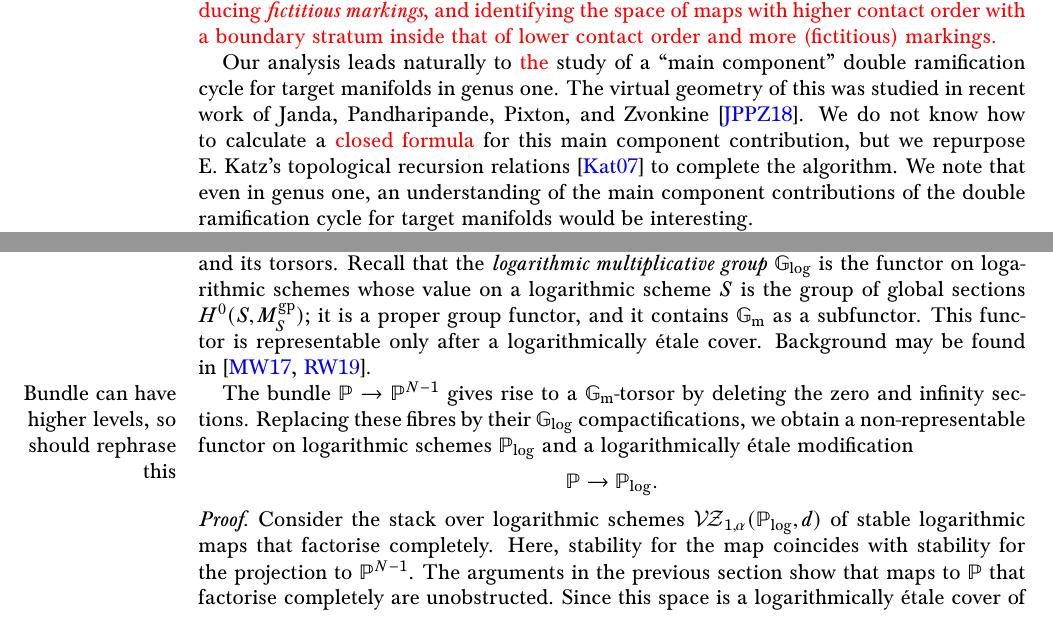
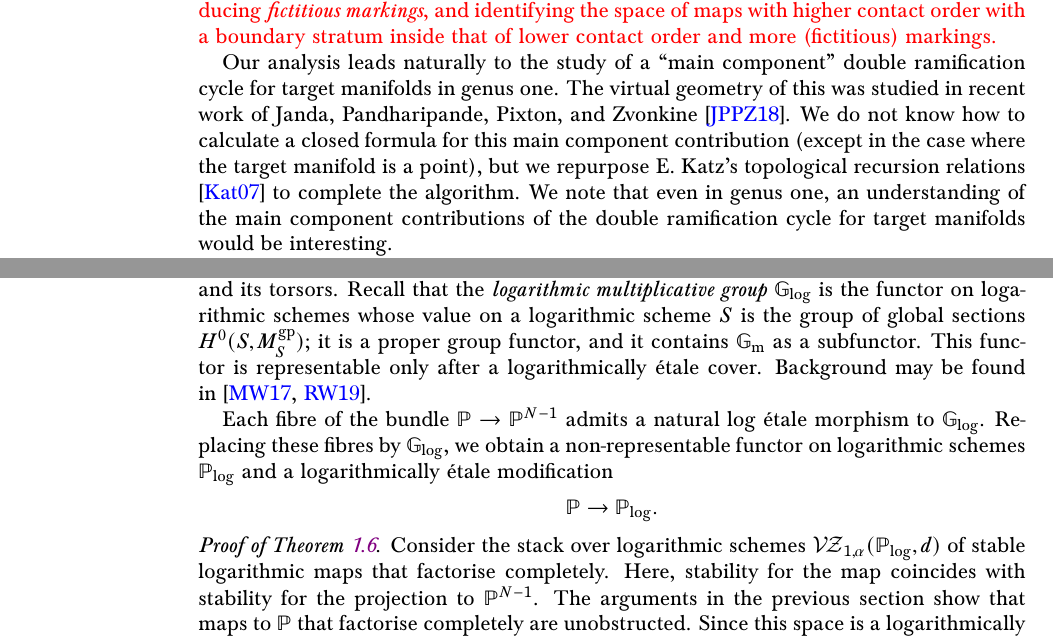
Before and after one commit to navidnabijou/Genus-One-Relative-Radially-Aligned-Maps, a LaTeX paper (EllipticSingularitiesSplitting.tex): two parts of pages 3 and 8 of 35, joined at a grey line, cut so that both start at the same text. Compiled offline with pdfLaTeX.

Commit message:
minor changes

```diff
--- a/EllipticSingularitiesSplitting.tex
+++ b/EllipticSingularitiesSplitting.tex
@@ -369,7 +369,7 @@ Second, a key step in our recursion is a description of the locus of maps with h
 
 \tred{We rephrase Gathmann's idea of increasing the tangency requirement within the framework of logarithmic stable maps (where maximal tangency is always assumed) by introducing \emph{fictitious markings}, and identifying the space of maps with higher contact order with a boundary stratum inside that of lower contact order and more (fictitious) markings.}
 
-Our analysis leads naturally to \tred{the} study of a ``main component’’ double ramification cycle for target manifolds in genus one. The virtual geometry of this was studied in recent work of Janda, Pandharipande, Pixton, and Zvonkine~\cite{DRCBundle}. We do not know how to calculate a \tred{closed formula} for this main component contribution, but we repurpose E.~Katz's topological recursion relations \cite{EKatz} to complete the algorithm. We note that even in genus one, an understanding of the main component contributions of the double ramification cycle for target manifolds would be interesting.
+Our analysis leads naturally to the study of a ``main component’’ double ramification cycle for target manifolds in genus one. The virtual geometry of this was studied in recent work of Janda, Pandharipande, Pixton, and Zvonkine~\cite{DRCBundle}. We do not know how to calculate a closed formula for this main component contribution (except in the case where the target manifold is a point), but we repurpose E.~Katz's topological recursion relations \cite{EKatz} to complete the algorithm. We note that even in genus one, an understanding of the main component contributions of the double ramification cycle for target manifolds would be interesting.
 
 Finally, we note that our results require us to encounter several variants of the space of relative/logarithmic stable maps, with both fixed and expanded target. The conceptual features of one space are often computational bugs, and vice versa, and we believe that the techniques developed in the genus one case here will be used repeatedly in logarithmic Gromov--Witten theory calculations. In particular, we frequently use Kato's perspective on logarithmic blowups as subfunctors that was applied in~\cite{RSPW,RSPW2}.
 
@@ -529,14 +529,24 @@ which factorise completely, and where automorphisms are considered over the spac
 The stack $\VZ^{\leftrightarrow}_{1,\alpha}(\mathbb P|H_0+H_\infty,d)$ is logarithmically smooth.
 \end{thm}
 
-The main point in the proof of this statement is that on the space of non-degenerate maps with smooth domains, the map from $\VZ^\circ_{1,\alpha}(\mathbb P|H_0+H_\infty,d)\to \VZ^{\leftrightarrow,\circ}_{1,\alpha}(\mathbb P|H_0+H_\infty,d)$ is a $\mathbb G_{\operatorname{m}}$ torsor. Correspondingly, the map on compact moduli spaces is a nodal curve fibration. To prove this, it is convenient to work with the logarithmic multiplicative group and its torsors. Recall that the \textit{logarithmic multiplicative group} $\mathbb G_{\mathrm{log}}$ is the functor on logarithmic schemes whose value on a logarithmic scheme $S$ is the group of global sections $H^0(S,M_S^{\mathrm{gp}})$; it is a proper group functor, and it contains $\Gm$ as a subfunctor. This functor is representable only after a logarithmically \'etale cover. Background may be found in~\cite{MW17,RW19}.
-
-\marginnote{Bundle can have higher levels, so should rephrase this}The bundle $\mathbb P\to \mathbb P^{N-1}$ gives rise to a $\mathbb G_{\operatorname{m}}$-torsor by deleting the zero and infinity sections. Replacing these fibres by their $\mathbb G_{\mathrm{log}}$ compactifications, we obtain a non-representable functor on logarithmic schemes $\mathbb P_{\mathrm{log}}$ and a logarithmically \'etale modification
+The main point in the proof of this statement is that on the space of non-degenerate maps with smooth domains, the map from $\VZ^\circ_{1,\alpha}(\mathbb P|H_0+H_\infty,d)\to \VZ^{\leftrightarrow,\circ}_{1,\alpha}(\mathbb P|H_0+H_\infty,d)$ is a $\mathbb G_{\operatorname{m}}$-torsor. Correspondingly, the map on compact moduli spaces is a nodal curve fibration. To prove this, it is convenient to work with the logarithmic multiplicative group and its torsors. Recall that the \textit{logarithmic multiplicative group} $\mathbb G_{\mathrm{log}}$ is the functor on logarithmic schemes whose value on a logarithmic scheme $S$ is the group of global sections $H^0(S,M_S^{\mathrm{gp}})$; it is a proper group functor, and it contains $\Gm$ as a subfunctor. This functor is representable only after a logarithmically \'etale cover. Background may be found in~\cite{MW17,RW19}.
+
+Each fibre of the bundle $\mathbb P \to \mathbb P^{N-1}$ admits a natural log \'etale morphism to $\mathbb G_{\mathrm{log}}$. Replacing these fibres by $\mathbb G_{\mathrm{log}}$, we obtain a non-representable functor on logarithmic schemes $\mathbb P_{\mathrm{log}}$ and a logarithmically \'etale modification
 \[
 \mathbb P\to \mathbb P_{\mathrm{log}}.
 \]
 
-\begin{proof}
+%%%%%%%%%%%%%%%
+\begin{comment}
+%Bundle can have higher levels, so should rephrase this
+The bundle $\mathbb P\to \mathbb P^{N-1}$ gives rise to a $\mathbb G_{\operatorname{m}}$-torsor by deleting the zero and infinity sections. Replacing these fibres by their $\mathbb G_{\mathrm{log}}$ compactifications, we obtain a non-representable functor on logarithmic schemes $\mathbb P_{\mathrm{log}}$ and a logarithmically \'etale modification
+\[
+\mathbb P\to \mathbb P_{\mathrm{log}}.
+\]
+\end{comment}
+%%%%%%%%%%%%%%
+
+\begin{proof}[Proof of Theorem \ref{thm rubber log smooth}]
 Consider the stack over logarithmic schemes $\VZ_{1,\alpha}(\mathbb P_{\mathrm{log}},d)$ of stable logarithmic maps that factorise completely. Here, stability for the map coincides with stability for the projection to $\mathbb P^{N-1}$. The arguments in the previous section show that maps to $\mathbb P$ that factorise completely are unobstructed. Since this space is a logarithmically \'etale cover of $\VZ_{1,\alpha}(\mathbb P_{\mathrm{log}},d)$, logarithmic smoothness of the latter follows.
 
 The logarithmic multiplicative group $\mathbb G_{\mathrm{log}}$ acts on $\VZ_{1,\alpha}(\mathbb P_{\mathrm{log}},d)$ by translation. Tautologically, $\VZ_{1,\alpha}(\mathbb P_{\mathrm{log}},d)$ is a $\mathbb G_{\mathrm{log}}$-torsor over the moduli problem of maps up to this $\mathbb G_{\mathrm{log}}$ translation. It is representable after a logarithmically \'etale modification by a family of nodal curves. It follows that the space $\VZ^{\leftrightarrow}_{1,\alpha}(\mathbb P_{\mathrm{log}},d)$ of maps up to $\Glog$-translation that factorise completely is logarithmically smooth.
```
Also changed, not shown: EllipticSingularitiesSplitting.pdf, EllipticSingularitiesSplitting.tex (16 more changed lines).
